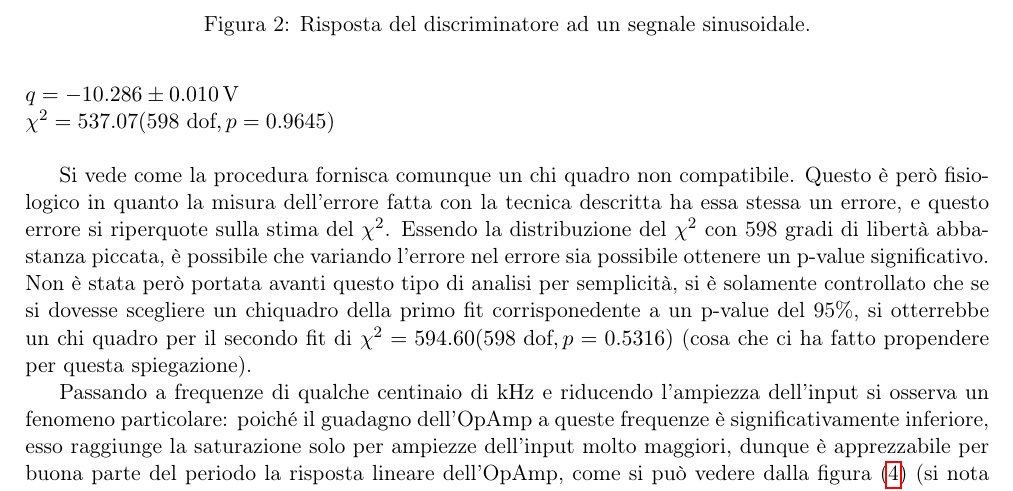
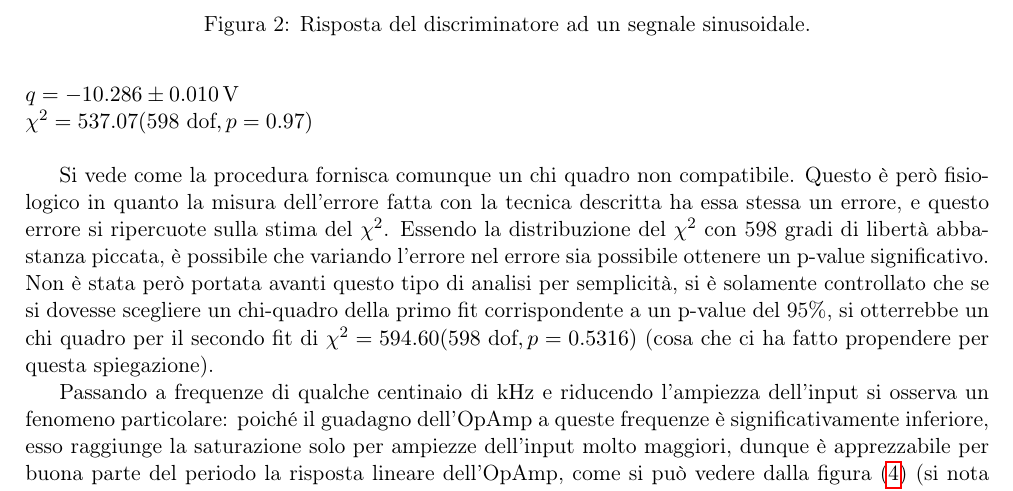
Before and after one commit to Andreo95/Lab3_gruppoBF_primosemestre, a LaTeX document (07/Relazione/relazione_7.tex, which reads 07/Relazione/parte1.tex): part of page 2 of 8, cut so that both start at the same text. Compiled offline with pdfLaTeX.

Commit message:
piccole correzioni

```diff
--- a/07/Relazione/parte1.tex
+++ b/07/Relazione/parte1.tex
@@ -28,5 +28,5 @@ $SR = \SI{18.771 \pm 0.015}{\V\per\s}$\\
 $q = \SI{-10.286 \pm 0.01}{\V}$\\
-$\chi^2 = 537.07 (598 \dof, p = 0.9645)$\\
+$\chi^2 = 537.07 (598 \dof, p = 0.97)$\\
 
 \begin{figure}[h]
 	\centering
@@ -34,7 +34,7 @@ $\chi^2 = 537.07 (598 \dof, p = 0.9645)$\\
 	\caption{Fit dello slew-rate.}
 	\label{f:SLW}
 \end{figure}
-Si vede come la procedura fornisca comunque un chi quadro non compatibile. Questo è però fisiologico in quanto la misura dell'errore fatta con la tecnica descritta ha essa stessa un errore, e questo errore si riperquote sulla stima del $\chi^2$. Essendo la distribuzione del $\chi^2$ con 598 gradi di libertà abbastanza piccata, è possibile che variando l'errore nel errore sia possibile ottenere un p-value significativo. Non è stata però portata avanti questo tipo di analisi per \sbatta, si è solamente controllato che se si dovesse scegliere un chiquadro della primo fit corrisponedente a un p-value del 95\%, si otterrebbe un chi quadro per il secondo fit di $\chi^2 = 594.60 (598 \dof, p = 0.5316)$ (cosa che ci ha fatto propendere per questa spiegazione).
+Si vede come la procedura fornisca comunque un chi quadro non compatibile. Questo è però fisiologico in quanto la misura dell'errore fatta con la tecnica descritta ha essa stessa un errore, e questo errore si ripercuote sulla stima del $\chi^2$. Essendo la distribuzione del $\chi^2$ con 598 gradi di libertà abbastanza piccata, è possibile che variando l'errore nel errore sia possibile ottenere un p-value significativo. Non è stata però portata avanti questo tipo di analisi per \sbatta, si è solamente controllato che se si dovesse scegliere un chi-quadro della primo fit corrispondente a un p-value del 95\%, si otterrebbe un chi quadro per il secondo fit di $\chi^2 = 594.60 (598 \dof, p = 0.5316)$ (cosa che ci ha fatto propendere per questa spiegazione).
 
 
 
```
Also changed, not shown: 07/Relazione/parte1.tex (4 more changed lines).
